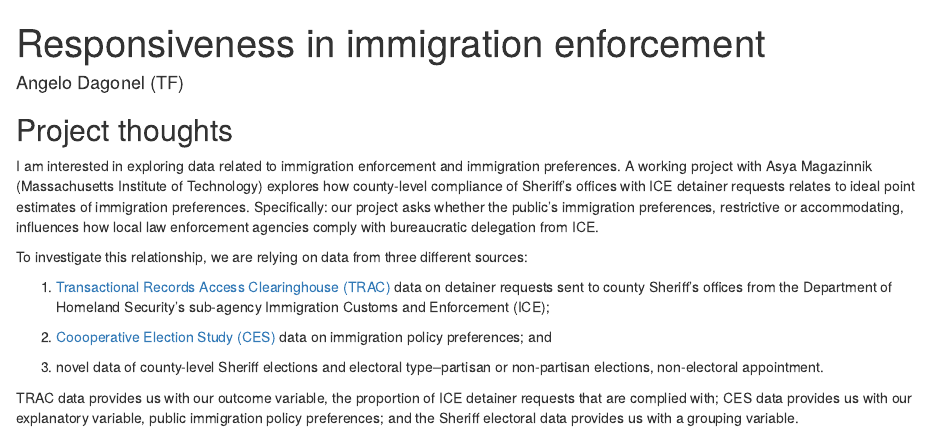
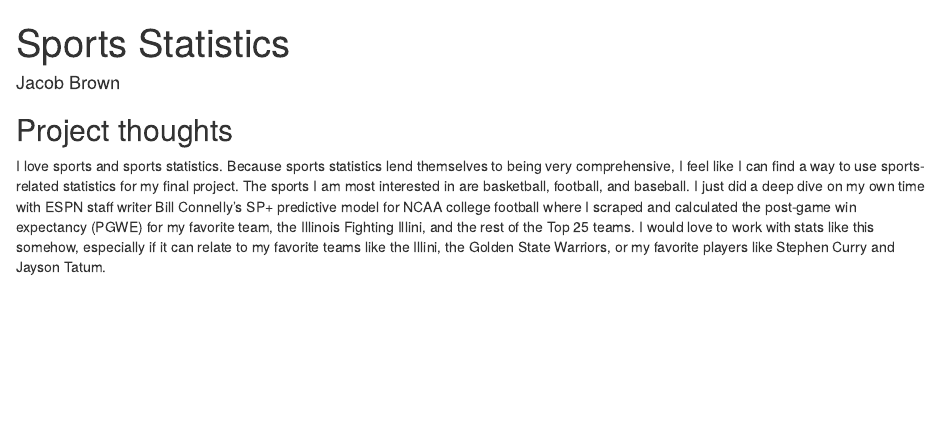
Before and after one commit to jacobbrown33/gov50-final-project, an R Markdown document (index.Rmd): the page in a window 1100 px wide, from its top. Rendered offline with R 4.5, knitr and Pandoc, with nearby package versions; drawn as R Markdown's standard HTML page in place of the format the file asks for.

Commit message:
Updated my name and ideas

```diff
--- a/index.Rmd
+++ b/index.Rmd
@@ -1,7 +1,7 @@
 ---
-title: "Responsiveness in immigration enforcement"
-author: "Angelo Dagonel (TF)"
-description: "County-level ICE compliance under constituent preferences and electoral dynamics"
+title: "Sports Statistics"
+author: "Jacob Brown"
+description: "Final Project Initial Ideas"
 output:
   distill::distill_article:
     self_contained: false
@@ -11,14 +11,4 @@ output:
 
 ## Project thoughts
 
-I am interested in exploring data related to immigration enforcement and immigration preferences. A working project with Asya Magazinnik (Massachusetts Institute of Technology) explores how county-level compliance of Sheriff's offices with ICE detainer requests relates to ideal point estimates of immigration preferences. Specifically: our project asks whether the public's immigration preferences, restrictive or accommodating, influences how local law enforcement agencies comply with bureaucratic delegation from ICE.
-
-To investigate this relationship, we are relying on data from three different sources:
-
-1. [Transactional Records Access Clearinghouse (TRAC)](https://trac.syr.edu/immigration/) data on detainer requests sent to county Sheriff's offices from the Department of Homeland Security's sub-agency Immigration Customs and Enforcement (ICE);
-
-2. [Coooperative Election Study (CES)](https://cces.gov.harvard.edu/) data on immigration policy preferences; and
-
-3. novel data of county-level Sheriff elections and electoral type--partisan or non-partisan elections, non-electoral appointment.
-
-TRAC data provides us with our outcome variable, the proportion of ICE detainer requests that are complied with; CES data provides us with our explanatory variable, public immigration policy preferences; and the Sheriff electoral data provides us with a grouping variable.
+I love sports and sports statistics. Because sports statistics lend themselves to being very comprehensive, I feel like I can find a way to use sports-related statistics for my final project. The sports I am most interested in are basketball, football, and baseball. I just did a deep dive on my own time with ESPN staff writer Bill Connelly's SP+ predictive model for NCAA college football where I scraped and calculated the post-game win expectancy (PGWE) for my favorite team, the Illinois Fighting Illini, and the rest of the Top 25 teams. I would love to work with stats like this somehow, especially if it can relate to my favorite teams like the Illini, the Golden State Warriors, or my favorite players like Stephen Curry and Jayson Tatum.
```
Also changed, not shown: index.html.
